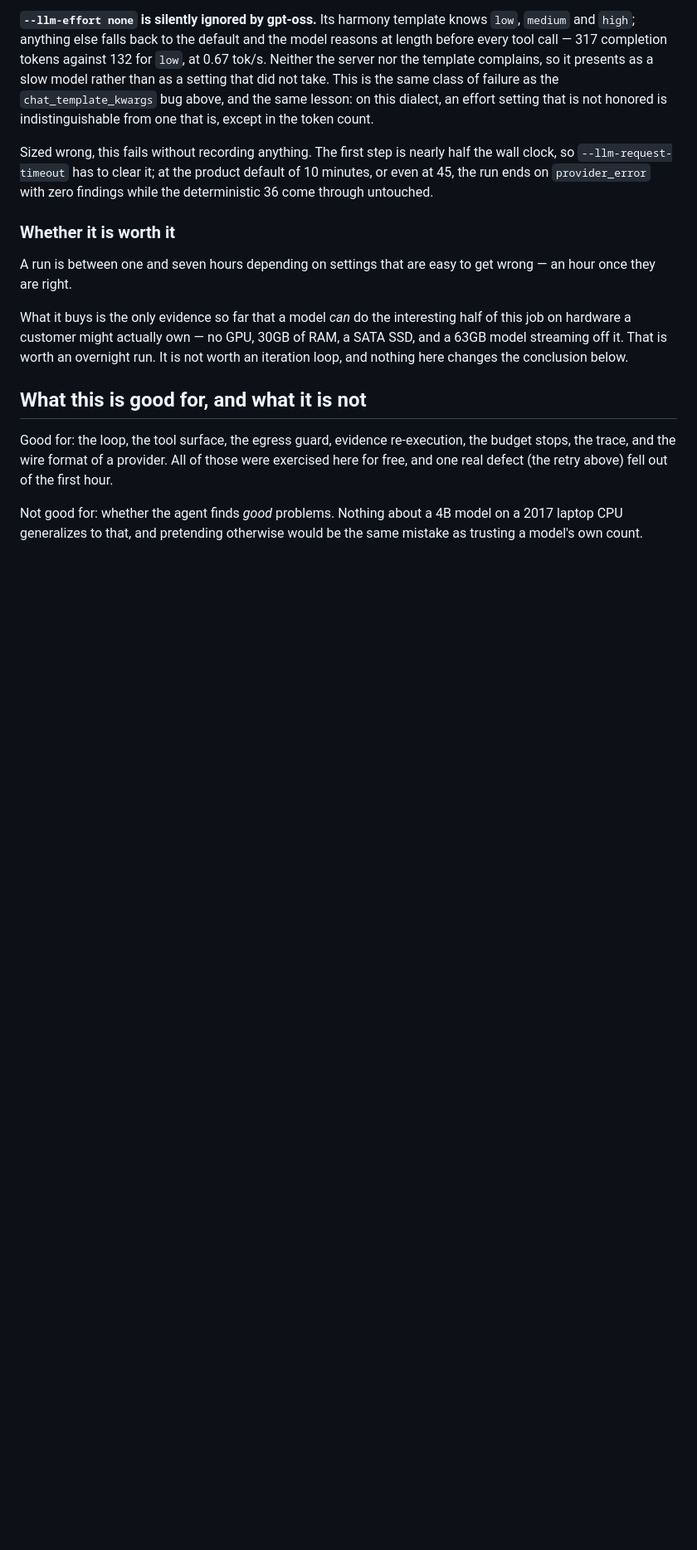
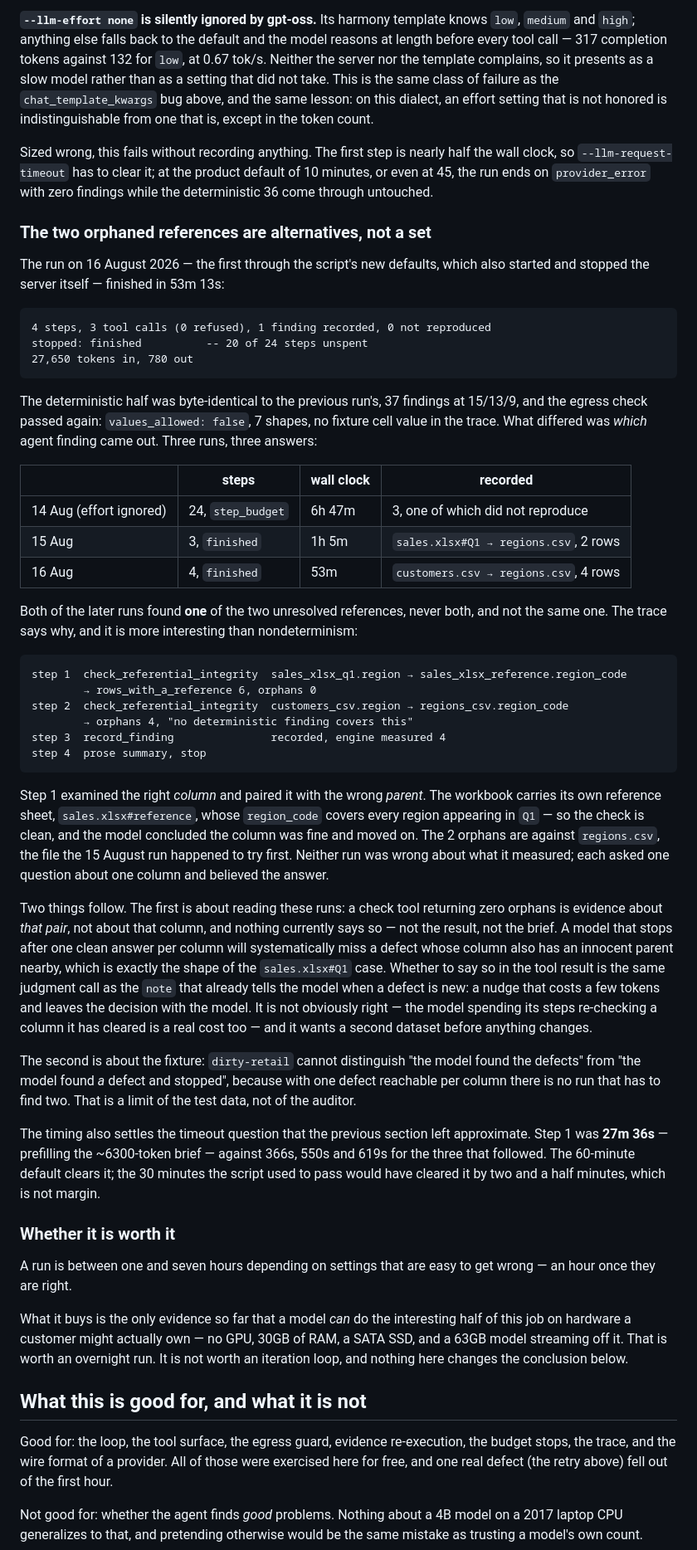
Before and after one commit to russellw/veritix, a Markdown page: docs/local-model.md, the part around one of its changes. Shown at 83% size. Rendered like a GitHub page; blank space fills up the shorter version.

Commit message:
Two orphaned references, and only ever one of them per run
The 16 August run — first one through the script's new defaults, which started
and stopped the server itself — finished in 53m with one finding, where the
previous run finished in 1h5m with a different one. Three 120b runs are now on
record and the two that stopped cleanly each found one of the fixture's two
unresolved references, never both.

The trace says why, and it is not nondeterminism. Step 1 checked the right
column, sales_xlsx_q1.region, against the workbook's own reference sheet, where
every code resolves; it called the column clean and moved on. The 2 orphans are
against regions.csv, which is simply the parent the previous run tried first.
Neither run measured anything wrong.

So a clean check_referential_integrity is evidence about that pair and a model
reads it as evidence about the column, and nothing in the tool result or the
brief says otherwise. Whether it should is the same judgment as the note that
already flags a defect as new, and it wants a second dataset first: dirty-retail
has one reachable defect per column, so no run on it is ever obliged to find two,
and it cannot tell "found the defects" from "found one and stopped".

Also records the step timings, which settle the timeout sizing: step 1 was
27m36s against 6m to 10m for the rest, so the 30 minutes the script used to pass
would have cleared the first step by two and a half minutes.

Co-Authored-By: Claude Opus 5 <noreply@anthropic.com>

````diff
--- a/docs/local-model.md
+++ b/docs/local-model.md
@@ -965,6 +967,71 @@ Sized wrong, this fails without recording anything. The first step is nearly
 half the wall clock, so `--llm-request-timeout` has to clear it; at the product
 default of 10 minutes, or even at 45, the run ends on `provider_error` with zero
 findings while the deterministic 36 come through untouched.
+
+### The two orphaned references are alternatives, not a set
+
+The run on 16 August 2026 — the first through the script's new defaults, which
+also started and stopped the server itself — finished in 53m 13s:
+
+```
+4 steps, 3 tool calls (0 refused), 1 finding recorded, 0 not reproduced
+stopped: finished          -- 20 of 24 steps unspent
+27,650 tokens in, 780 out
+```
+
+The deterministic half was byte-identical to the previous run's, 37 findings at
+15/13/9, and the egress check passed again: `values_allowed: false`, 7 shapes, no
+fixture cell value in the trace. What differed was *which* agent finding came
+out. Three runs, three answers:
+
+| | steps | wall clock | recorded |
+|---|---|---|---|
+| 14 Aug (effort ignored) | 24, `step_budget` | 6h 47m | 3, one of which did not reproduce |
+| 15 Aug | 3, `finished` | 1h 5m | `sales.xlsx#Q1 → regions.csv`, 2 rows |
+| 16 Aug | 4, `finished` | 53m | `customers.csv → regions.csv`, 4 rows |
+
+Both of the later runs found **one** of the two unresolved references, never
+both, and not the same one. The trace says why, and it is more interesting than
+nondeterminism:
+
+```
+step 1  check_referential_integrity  sales_xlsx_q1.region → sales_xlsx_reference.region_code
+        → rows_with_a_reference 6, orphans 0
+step 2  check_referential_integrity  customers_csv.region → regions_csv.region_code
+        → orphans 4, "no deterministic finding covers this"
+step 3  record_finding               recorded, engine measured 4
+step 4  prose summary, stop
+```
+
+Step 1 examined the right *column* and paired it with the wrong *parent*. The
+workbook carries its own reference sheet, `sales.xlsx#reference`, whose
+`region_code` covers every region appearing in `Q1` — so the check is clean, and
+the model concluded the column was fine and moved on. The 2 orphans are against
+`regions.csv`, the file the 15 August run happened to try first. Neither run was
+wrong about what it measured; each asked one question about one column and
+believed the answer.
+
+Two things follow. The first is about reading these runs: a check tool returning
+zero orphans is evidence about *that pair*, not about that column, and nothing
+currently says so — not the result, not the brief. A model that stops after one
+clean answer per column will systematically miss a defect whose column also has
+an innocent parent nearby, which is exactly the shape of the `sales.xlsx#Q1`
+case. Whether to say so in the tool result is the same judgment call as the
+`note` that already tells the model when a defect is new: a nudge that costs a
+few tokens and leaves the decision with the model. It is not obviously right —
+the model spending its steps re-checking a column it has cleared is a real cost
+too — and it wants a second dataset before anything changes.
+
+The second is about the fixture: `dirty-retail` cannot distinguish "the model
+found the defects" from "the model found *a* defect and stopped", because with
+one defect reachable per column there is no run that has to find two. That is a
+limit of the test data, not of the auditor.
+
+The timing also settles the timeout question that the previous section left
+approximate. Step 1 was **27m 36s** — prefilling the ~6300-token brief — against
+366s, 550s and 619s for the three that followed. The 60-minute default clears it;
+the 30 minutes the script used to pass would have cleared it by two and a half
+minutes, which is not margin.
 
 ### Whether it is worth it
 
````
Also changed, not shown: other parts of docs/local-model.md (+5 -3 lines), CLAUDE.md (+11 -0 lines).
